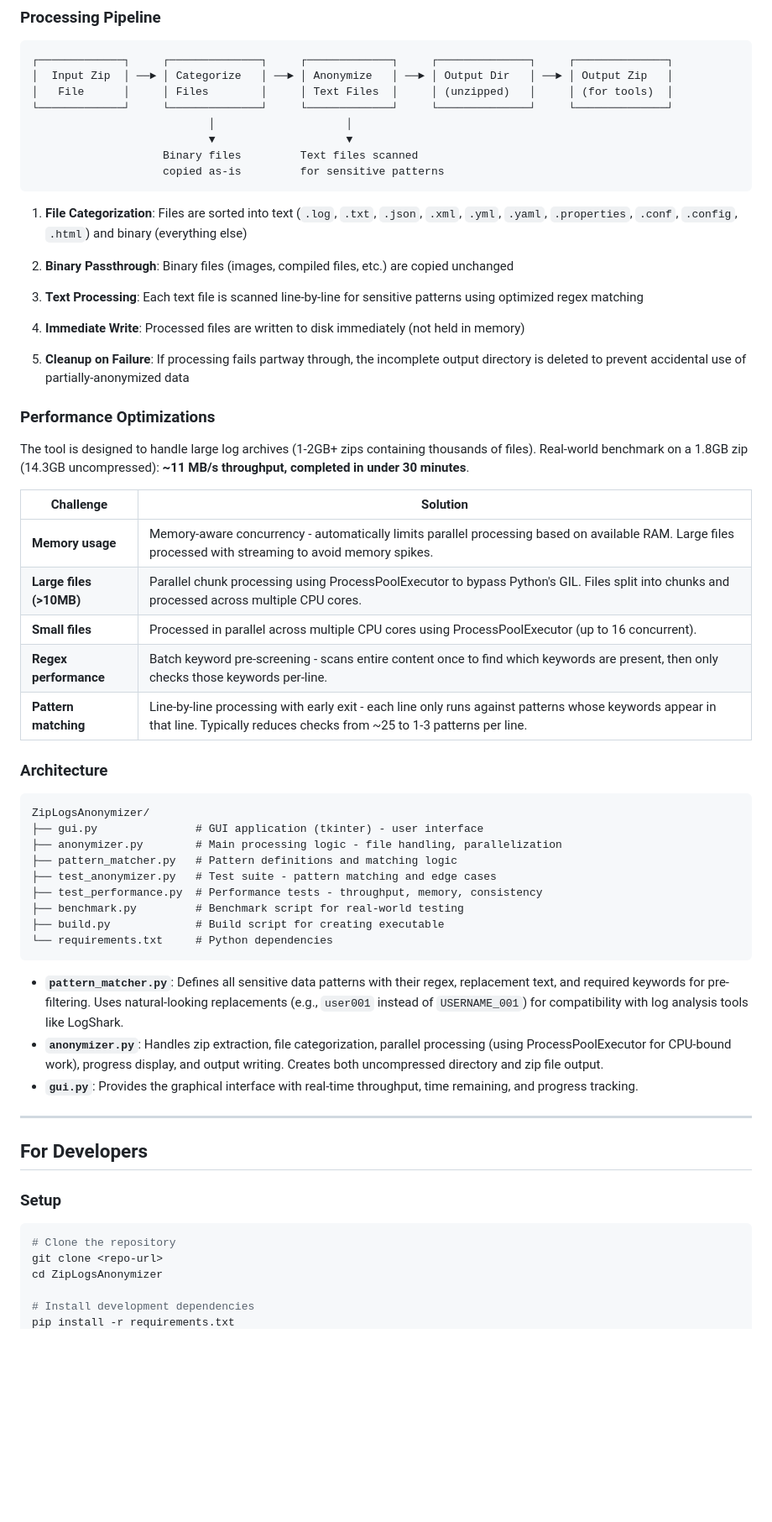
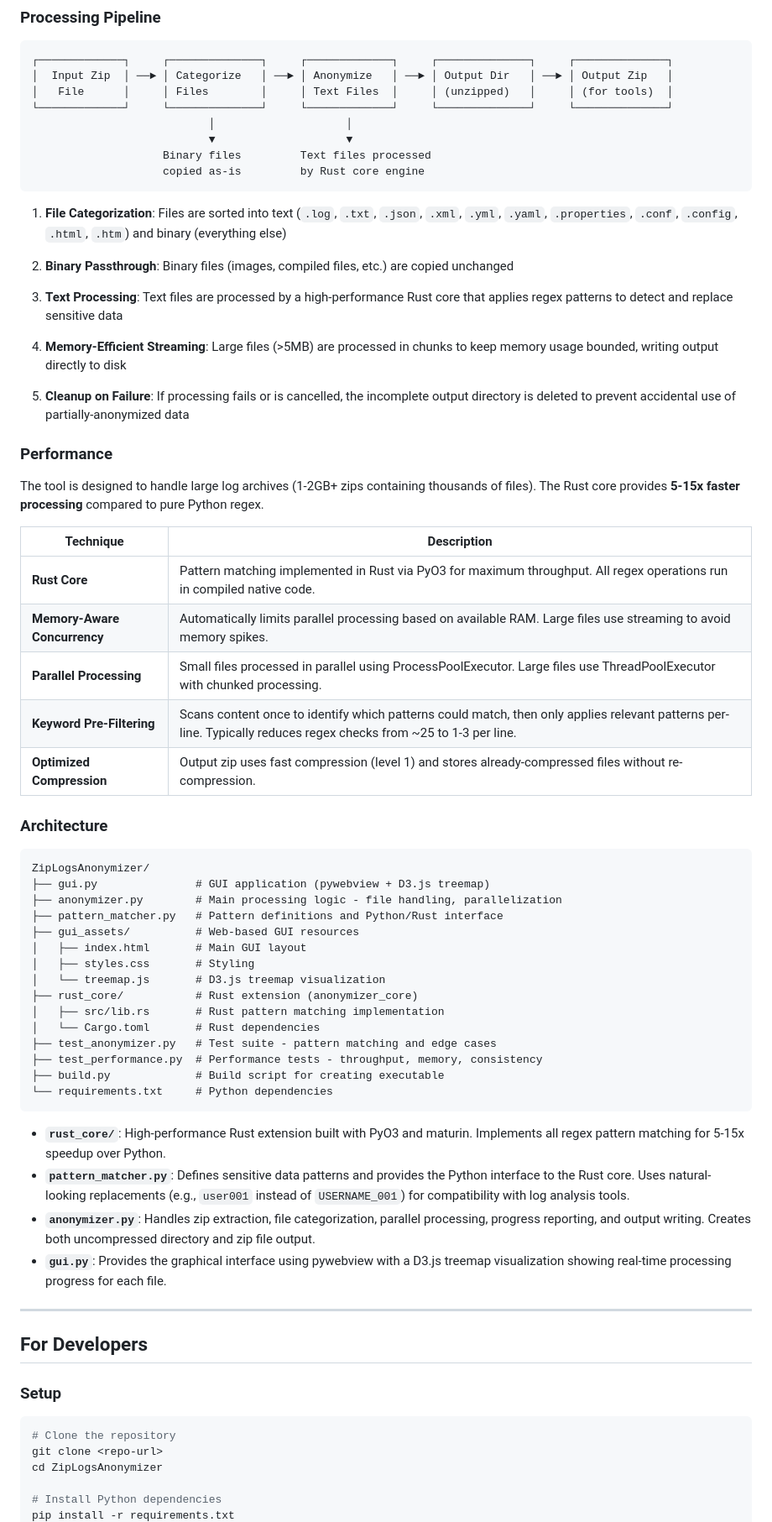
Before and after one commit to chrisvizes/ZipLogsAnonymizer, a Markdown page: readme.md, the part around one of its changes. Shown at 84% size. Drawn GitHub-style; blank space fills up the shorter version.

````diff
--- a/readme.md
+++ b/readme.md
@@ -132,49 +132,56 @@ The following are **intentionally not modified** and may still contain sensitive
 └─────────────┘     └──────────────┘     └─────────────┘     └──────────────┘     └──────────────┘
                            │                    │
                            ▼                    ▼
-                    Binary files         Text files scanned
-                    copied as-is         for sensitive patterns
+                    Binary files         Text files processed
+                    copied as-is         by Rust core engine
 ```
 
-1. **File Categorization**: Files are sorted into text (`.log`, `.txt`, `.json`, `.xml`, `.yml`, `.yaml`, `.properties`, `.conf`, `.config`, `.html`) and binary (everything else)
+1. **File Categorization**: Files are sorted into text (`.log`, `.txt`, `.json`, `.xml`, `.yml`, `.yaml`, `.properties`, `.conf`, `.config`, `.html`, `.htm`) and binary (everything else)
 
 2. **Binary Passthrough**: Binary files (images, compiled files, etc.) are copied unchanged
 
-3. **Text Processing**: Each text file is scanned line-by-line for sensitive patterns using optimized regex matching
+3. **Text Processing**: Text files are processed by a high-performance Rust core that applies regex patterns to detect and replace sensitive data
 
-4. **Immediate Write**: Processed files are written to disk immediately (not held in memory)
+4. **Memory-Efficient Streaming**: Large files (>5MB) are processed in chunks to keep memory usage bounded, writing output directly to disk
 
-5. **Cleanup on Failure**: If processing fails partway through, the incomplete output directory is deleted to prevent accidental use of partially-anonymized data
+5. **Cleanup on Failure**: If processing fails or is cancelled, the incomplete output directory is deleted to prevent accidental use of partially-anonymized data
 
-### Performance Optimizations
+### Performance
 
-The tool is designed to handle large log archives (1-2GB+ zips containing thousands of files). Real-world benchmark on a 1.8GB zip (14.3GB uncompressed): **~11 MB/s throughput, completed in under 30 minutes**.
+The tool is designed to handle large log archives (1-2GB+ zips containing thousands of files). The Rust core provides **5-15x faster processing** compared to pure Python regex.
 
-| Challenge | Solution |
-| --- | --- |
-| **Memory usage** | Memory-aware concurrency - automatically limits parallel processing based on available RAM. Large files processed with streaming to avoid memory spikes. |
-| **Large files (>10MB)** | Parallel chunk processing using ProcessPoolExecutor to bypass Python's GIL. Files split into chunks and processed across multiple CPU cores. |
-| **Small files** | Processed in parallel across multiple CPU cores using ProcessPoolExecutor (up to 16 concurrent). |
-| **Regex performance** | Batch keyword pre-screening - scans entire content once to find which keywords are present, then only checks those keywords per-line. |
-| **Pattern matching** | Line-by-line processing with early exit - each line only runs against patterns whose keywords appear in that line. Typically reduces checks from ~25 to 1-3 patterns per line. |
+| Technique                    | Description                                                                                                                                                       |
+| ---------------------------- | ----------------------------------------------------------------------------------------------------------------------------------------------------------------- |
+| **Rust Core**                | Pattern matching implemented in Rust via PyO3 for maximum throughput. All regex operations run in compiled native code.                                           |
+| **Memory-Aware Concurrency** | Automatically limits parallel processing based on available RAM. Large files use streaming to avoid memory spikes.                                                |
+| **Parallel Processing**      | Small files processed in parallel using ProcessPoolExecutor. Large files use ThreadPoolExecutor with chunked processing.                                          |
+| **Keyword Pre-Filtering**    | Scans content once to identify which patterns could match, then only applies relevant patterns per-line. Typically reduces regex checks from ~25 to 1-3 per line. |
+| **Optimized Compression**    | Output zip uses fast compression (level 1) and stores already-compressed files without re-compression.                                                            |
 
 ### Architecture
 
 ```text
 ZipLogsAnonymizer/
-├── gui.py               # GUI application (tkinter) - user interface
+├── gui.py               # GUI application (pywebview + D3.js treemap)
 ├── anonymizer.py        # Main processing logic - file handling, parallelization
-├── pattern_matcher.py   # Pattern definitions and matching logic
+├── pattern_matcher.py   # Pattern definitions and Python/Rust interface
+├── gui_assets/          # Web-based GUI resources
+│   ├── index.html       # Main GUI layout
+│   ├── styles.css       # Styling
+│   └── treemap.js       # D3.js treemap visualization
+├── rust_core/           # Rust extension (anonymizer_core)
+│   ├── src/lib.rs       # Rust pattern matching implementation
+│   └── Cargo.toml       # Rust dependencies
 ├── test_anonymizer.py   # Test suite - pattern matching and edge cases
 ├── test_performance.py  # Performance tests - throughput, memory, consistency
-├── benchmark.py         # Benchmark script for real-world testing
 ├── build.py             # Build script for creating executable
 └── requirements.txt     # Python dependencies
 ```
 
-- **`pattern_matcher.py`**: Defines all sensitive data patterns with their regex, replacement text, and required keywords for pre-filtering. Uses natural-looking replacements (e.g., `user001` instead of `USERNAME_001`) for compatibility with log analysis tools like LogShark.
-- **`anonymizer.py`**: Handles zip extraction, file categorization, parallel processing (using ProcessPoolExecutor for CPU-bound work), progress display, and output writing. Creates both uncompressed directory and zip file output.
-- **`gui.py`**: Provides the graphical interface with real-time throughput, time remaining, and progress tracking.
+- **`rust_core/`**: High-performance Rust extension built with PyO3 and maturin. Implements all regex pattern matching for 5-15x speedup over Python.
+- **`pattern_matcher.py`**: Defines sensitive data patterns and provides the Python interface to the Rust core. Uses natural-looking replacements (e.g., `user001` instead of `USERNAME_001`) for compatibility with log analysis tools.
+- **`anonymizer.py`**: Handles zip extraction, file categorization, parallel processing, progress reporting, and output writing. Creates both uncompressed directory and zip file output.
+- **`gui.py`**: Provides the graphical interface using pywebview with a D3.js treemap visualization showing real-time processing progress for each file.
 
 ---
 
@@ -187,5 +194,5 @@ ZipLogsAnonymizer/
 git clone <repo-url>
 cd ZipLogsAnonymizer
 
-# Install development dependencies
+# Install Python dependencies
 pip install -r requirements.txt
````
Also changed, not shown: other parts of readme.md (+28 -13 lines).
